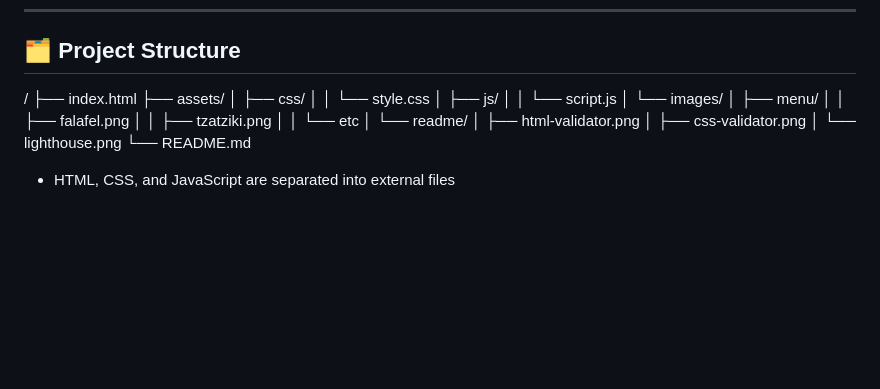
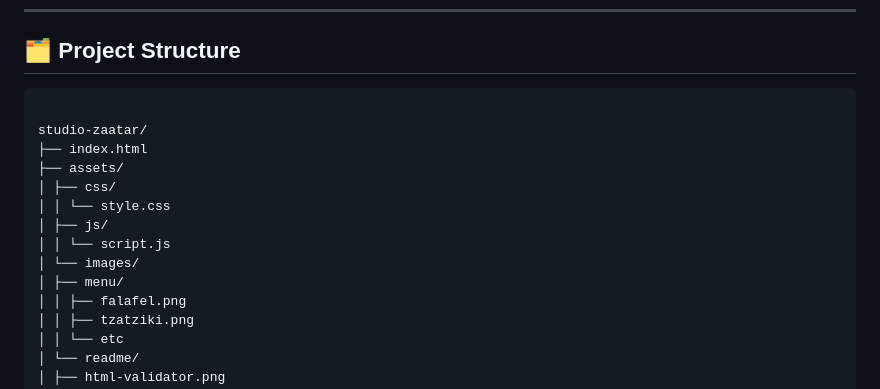
Before and after one commit to filippo-ciucciomei/studio-zataar, a Markdown page: README.md, the part around one of its changes. GitHub-like rendering; blank space fills up the shorter version.

Commit message:
project structure in readme

```diff
--- a/README.md
+++ b/README.md
@@ -165,7 +165,8 @@ The project is deployed to a cloud hosting platform.
 
 ## 🗂️ Project Structure
 
-/
+<pre>
+studio-zaatar/
 ├── index.html
 ├── assets/
 │ ├── css/
```
Also changed, not shown: other parts of README.md (+1 -0 lines).
